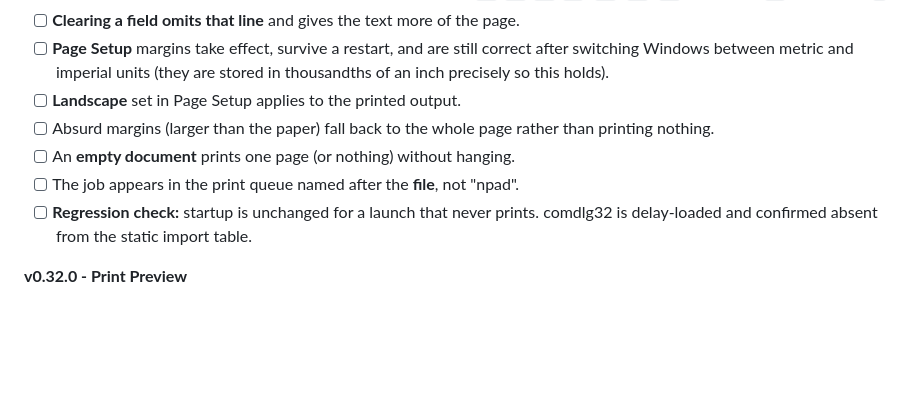
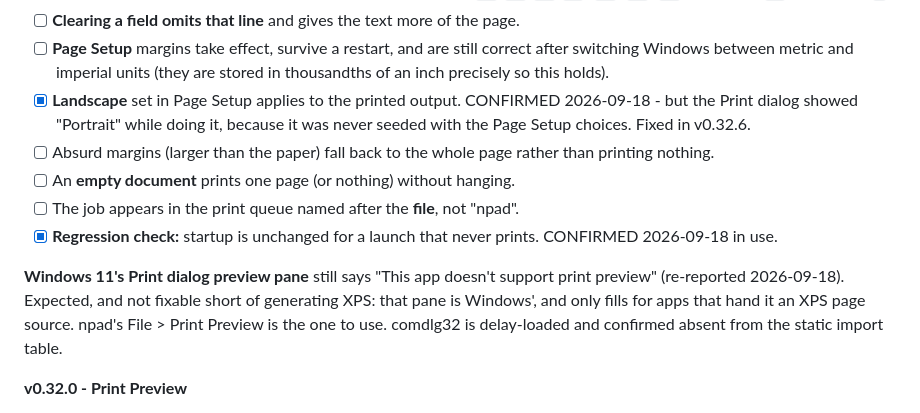
Before and after one commit to platima/npad, a Markdown page: TODO.md, the part around the change. Rendered like a GitHub page; blank space fills up the shorter version.

Commit message:
TODO: record the v0.32.x print test results and the Windows 11 preview-pane note

```diff
--- a/TODO.md
+++ b/TODO.md
@@ -145,12 +145,20 @@ Windows 10. Not a defect to chase further.
 - [ ] **Page Setup** margins take effect, survive a restart, and are still
       correct after switching Windows between metric and imperial units (they
       are stored in thousandths of an inch precisely so this holds).
-- [ ] **Landscape** set in Page Setup applies to the printed output.
+- [x] **Landscape** set in Page Setup applies to the printed output. CONFIRMED
+      2026-09-18 - but the Print dialog showed "Portrait" while doing it,
+      because it was never seeded with the Page Setup choices. Fixed in v0.32.6.
 - [ ] Absurd margins (larger than the paper) fall back to the whole page rather
       than printing nothing.
 - [ ] An **empty document** prints one page (or nothing) without hanging.
 - [ ] The job appears in the print queue named after the **file**, not "npad".
-- [ ] **Regression check:** startup is unchanged for a launch that never prints.
+- [x] **Regression check:** startup is unchanged for a launch that never prints.
+      CONFIRMED 2026-09-18 in use.
+
+**Windows 11's Print dialog preview pane** still says "This app doesn't
+support print preview" (re-reported 2026-09-18). Expected, and not fixable
+short of generating XPS: that pane is Windows', and only fills for apps that
+hand it an XPS page source. npad's File > Print Preview is the one to use.
       comdlg32 is delay-loaded and confirmed absent from the static import table.
 
 **v0.32.0 - Print Preview**
```
